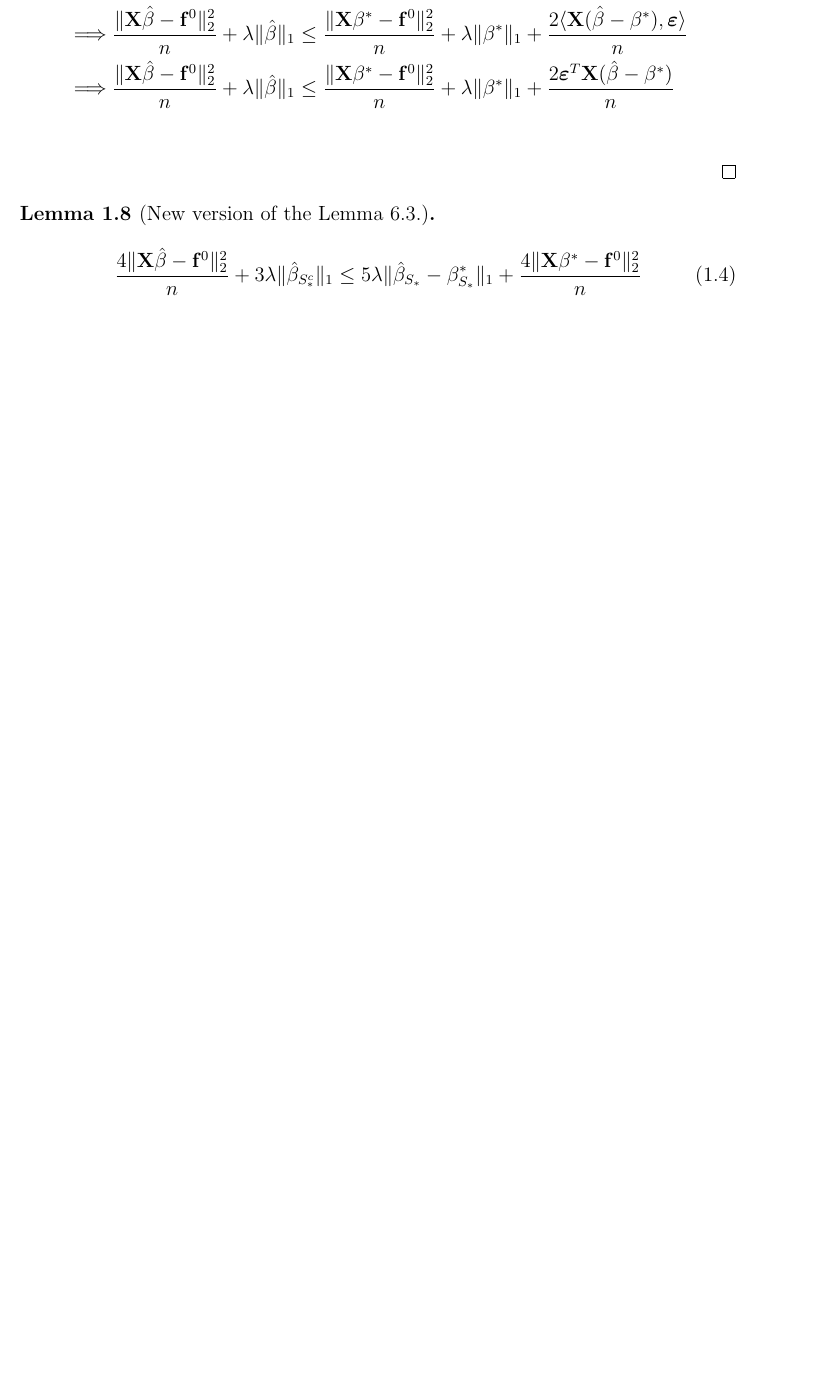
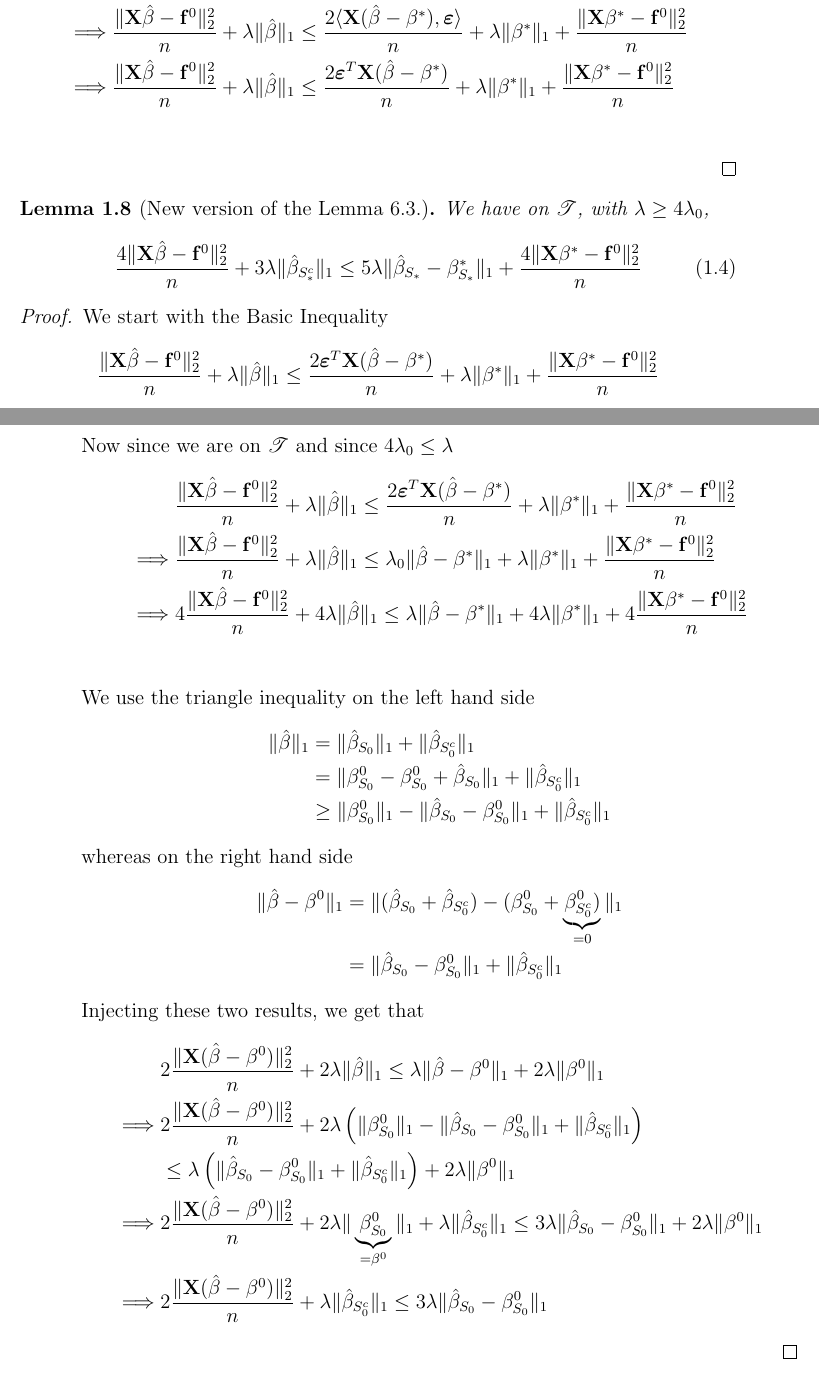
Before and after one commit to jorislimonier/bachelor_thesis, a LaTeX thesis (latex/main.tex, which reads latex/chapters/notes.tex): part of page 9 of 12 before the commit and two parts of pages 9 and 10 of 12 after it, the two joined at a grey line, cut so that both start at the same text, the shorter picture padded with empty space. Compiled offline with pdfLaTeX.

Commit message:
created notes file

```diff
--- a/latex/chapters/notes.tex
+++ b/latex/chapters/notes.tex
@@ -168,7 +169,43 @@ Now $\mathbb{E} [\mathbf{Y}] :=\mathbf{f}^{0}$
 \end{proof}
 
 \begin{lemma}[New version of the Lemma 6.3.]
+    We have on $\mathscr{T}$, with $\lambda \geq 4 \lambda_{0}$,
     \begin{equation}
         \frac{4 \|\mathbf{X} \hat{\beta}-\mathbf{f}^0\|_{2}^{2}}{n} + 3 \lambda \| \hat{\beta}_{S^{c}_{*}} \|_{1} \leq 5 \lambda \| \hat{\beta}_{S_{*}} - \beta_{S_{*}}^{*} \|_{1} + \frac{4 \|\mathbf{X} \beta^{*} - \mathbf{f}^{0} \|_{2}^{2}}{n}
     \end{equation}
 \end{lemma}
+\begin{proof}
+    We start with the Basic Inequality
+    $$
+        \frac{\|\X \hat \beta - \mathbf{f}^0 \|_{2}^{2}}{n} + \lambda\| \hat \beta \|_{1} \leq  \frac{2 \eps^T \X (\hat\beta - \beta^*)}{n} + \lambda \| \beta^*\|_{1} + \frac{\|\X \beta^* - \mathbf{f}^0\|_{2}^{2}}{n}
+    $$
+    Now since we are on $\mathscr{T}$ and since $4 \lambda_0 \leq \lambda$
+    \begin{align*}
+                 & \frac{\|\X \hat \beta - \mathbf{f}^0 \|_{2}^{2}}{n} + \lambda\| \hat \beta \|_{1} \leq  \frac{2 \eps^T \X (\hat\beta - \beta^*)}{n} + \lambda \| \beta^*\|_{1} + \frac{\|\X \beta^* - \mathbf{f}^0\|_{2}^{2}}{n} \\
+        \implies &
+        \frac{\|\X \hat \beta - \mathbf{f}^0 \|_{2}^{2}}{n} + \lambda\| \hat \beta \|_{1} \leq \lambda_0 \| \hat\beta - \beta^* \|_{1} + \lambda \| \beta^*\|_{1} + \frac{\|\X \beta^* - \mathbf{f}^0\|_{2}^{2}}{n}            \\
+        \implies &
+        4 \frac{\| \X \hat \beta - \mathbf{f}^0 \|_{2}^{2}}{n} + 4 \lambda\| \hat \beta \|_{1} \leq \lambda \| \hat\beta - \beta^* \|_{1} + 4 \lambda \| \beta^*\|_{1} + 4\frac{\|\X \beta^* - \mathbf{f}^0\|_{2}^{2}}{n}            \\
+    \end{align*}
+    We use the triangle inequality on the left hand side
+    \begin{align*}
+        \|\hat{\beta}\|_{1}
+         & = \|\hat{\beta}_{S_{0}} \|_{1} + \|\hat{\beta}_{S_{0}^{c}} \|_{1}                                                  \\
+         & = \|\beta_{S_{0}}^{0} - \beta_{S_{0}}^{0} + \hat{\beta}_{S_{0}} \|_{1} + \|\hat{\beta}_{S_{0}^{c}} \|_{1}          \\
+         & \geq \|\beta_{S_{0}}^{0} \|_{1} - \|\hat{\beta}_{S_{0}}-\beta_{S_{0}}^{0} \|_{1}+ \|\hat{\beta}_{S_{0}^{c}} \|_{1}
+    \end{align*}
+    whereas on the right hand side
+    \begin{align*}
+        \|\hat{\beta}-\beta^{0} \|_{1}
+         & =  \| (\hat{\beta}_{S_{0}} + \hat{\beta}_{S_{0}^{c}}) - (\beta_{S_{0}}^{0} + \underbrace{\beta_{S_{0}^{c}}^0)}_{=0} \|_{1} \\
+         & =  \| \hat{\beta}_{S_{0}}-\beta_{S_{0}}^{0} \|_{1} + \|\hat{\beta}_{S_{0}^{c}} \|_{1}
+    \end{align*}
+    Injecting these two results, we get that
+    \begin{align*}
+                 & 2 \frac{\| \X (\hat{\beta}-\beta^{0})\|_{2}^{2}}{n} + 2 \lambda\|\hat{\beta}\|_{1} \leq \lambda \|\hat{\beta}-\beta^{0} \|_{1}+2 \lambda \|\beta^{0} \|_{1}                                                                                                  \\
+        \implies & 2 \frac{\| \X (\hat{\beta}-\beta^{0})\|_{2}^{2}}{n} + 2 \lambda \left( \|\beta_{S_{0}}^{0} \|_{1} - \|\hat{\beta}_{S_{0}}-\beta_{S_{0}}^{0} \|_{1}+ \|\hat{\beta}_{S_{0}^{c}} \|_{1} \right)                                                                 \\
+                 & \leq \lambda \left( \| \hat{\beta}_{S_{0}}-\beta_{S_{0}}^{0} \|_{1} + \|\hat{\beta}_{S_{0}^{c}} \|_{1} \right) + 2 \lambda \|\beta^{0} \|_{1}                                                                                                                \\
+        \implies & 2 \frac{\| \X (\hat{\beta}-\beta^{0})\|_{2}^{2}}{n} + 2 \lambda \|\underbrace{\beta_{S_{0}}^{0}}_{= \beta^0} \|_{1} + \lambda \|\hat{\beta}_{S_{0}^{c}} \|_{1} \leq 3 \lambda \| \hat{\beta}_{S_{0}}-\beta_{S_{0}}^{0} \|_{1} + 2 \lambda \|\beta^{0} \|_{1} \\
+        \implies & 2\frac{ \|\mathbf{X} (\hat{\beta}-\beta^{0} ) \|_{2}^{2}}{n} + \lambda \|\hat{\beta}_{S_{0}^{c}} \|_{1} \leq 3 \lambda \|\hat{\beta}_{S_{0}}-\beta_{S_{0}}^{0} \|_{1}
+    \end{align*}
+\end{proof}
```
Also changed, not shown: latex/main.pdf, latex/chapters/notes.tex (25 more changed lines), 4 other files.
